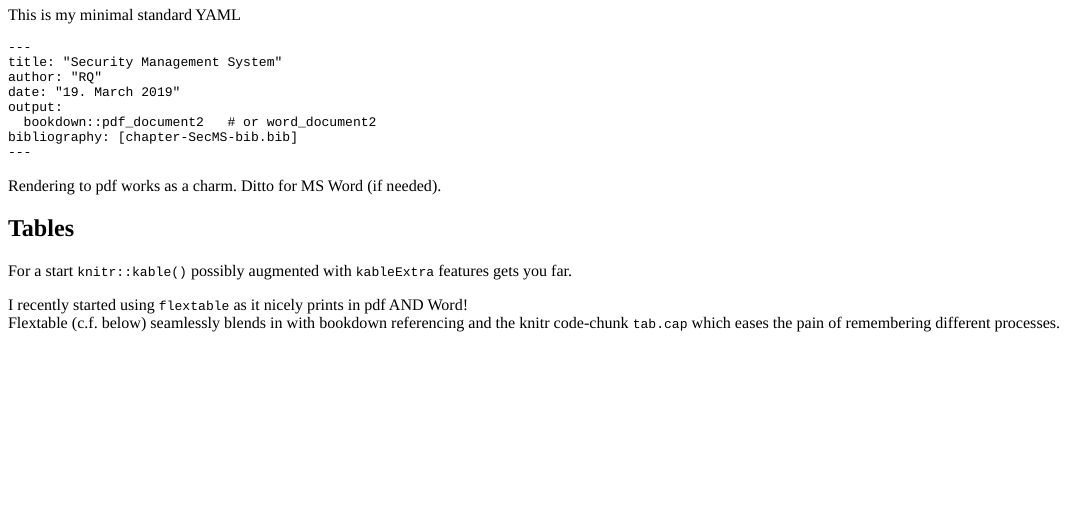
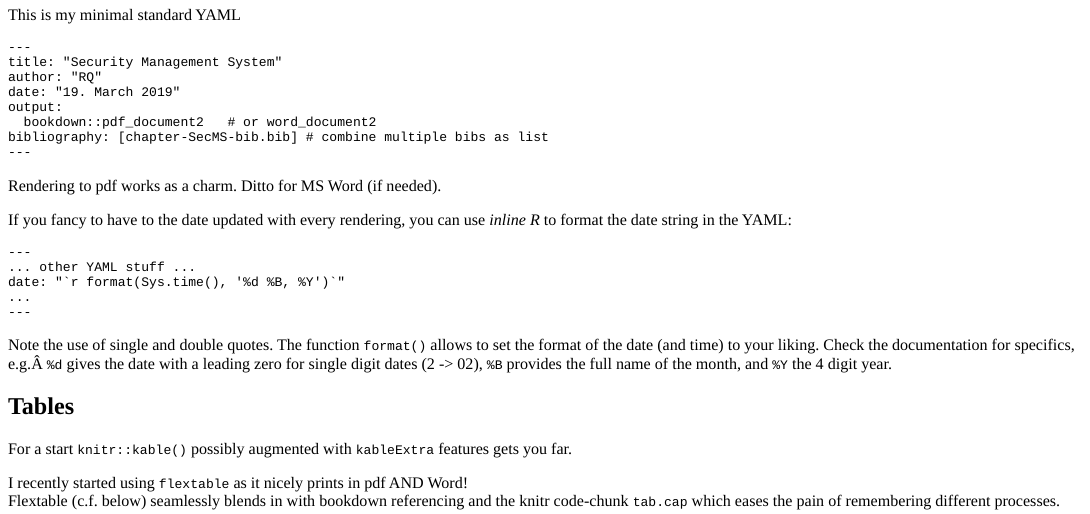
Before and after one commit to rainer-rq-koelle/rqkoelle, an R Markdown document (content/post/2019-03-24-writing-reports.Rmd): the page in a window 1100 px wide, from 1030 px down. The pictures show the output file content/post/2019-03-24-writing-reports.html that the author committed with the source, opened offline.

Commit message:
update of writing reports post with automatic date (inline r in date YAML field) "`r format(Sys.date ....)`"

`````diff
--- a/content/post/2019-03-24-writing-reports.Rmd
+++ b/content/post/2019-03-24-writing-reports.Rmd
@@ -73,11 +73,22 @@ author: "RQ"
 date: "19. March 2019"
 output:
   bookdown::pdf_document2   # or word_document2
-bibliography: [chapter-SecMS-bib.bib]
+bibliography: [chapter-SecMS-bib.bib] # combine multiple bibs as list
 ---
 ```
 
 Rendering to pdf works as a charm. Ditto for MS Word (if needed).
+
+If you fancy to have to the date updated with every rendering, you can use *inline R* to format the date string in the YAML:
+
+````
+---
+... other YAML stuff ...
+date: "`r knitr::inline_expr("format(Sys.time(), '%d %B, %Y')")`"
+...
+---
+````
+Note the use of single and double quotes. The function `format()` allows to set the format of the date (and time) to your liking. Check the documentation for specifics, e.g. `%d` gives the date with a leading zero for single digit dates (2 -> 02), `%B` provides the full name of the month, and `%Y` the 4 digit year.
 
 ## Tables
 
`````
Also changed, not shown: content/post/2019-03-24-writing-reports.html.
